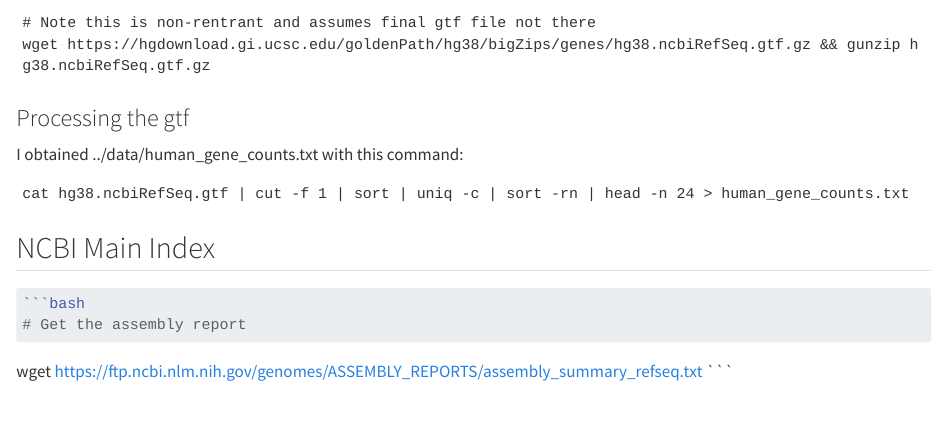
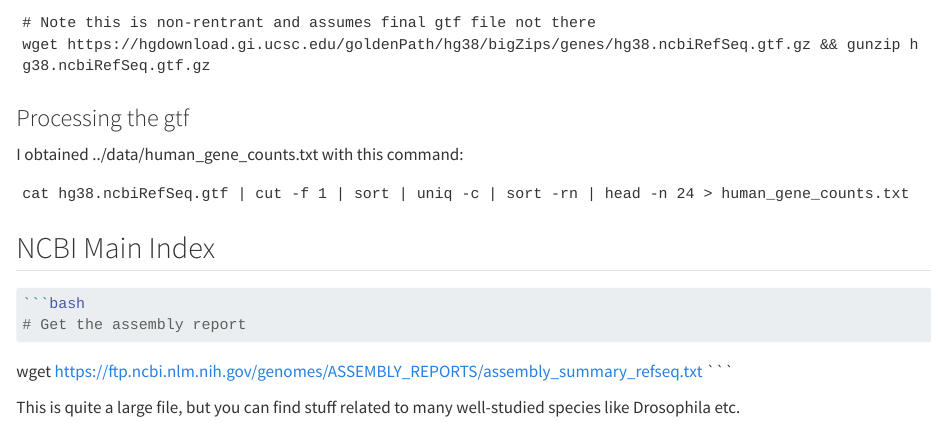
Before and after one commit to JohnLockwood/bioinformatics, a Quarto document (biostar/biostar.qmd): the page in a window 1100 px wide, from 700 px down. Rendered offline with R 4.5, knitr and Pandoc in place of Quarto, with nearby package versions.

Commit message:
Update biostar notes

````diff
--- a/biostar/biostar.qmd
+++ b/biostar/biostar.qmd
@@ -43,9 +44,11 @@ cat hg38.ncbiRefSeq.gtf | cut -f 1 | sort | uniq -c | sort -rn | head -n 24 > hu
 
 ## NCBI Main Index
 
-```bash
+``` bash
 ```bash
 # Get the assembly report
 ```
-wget https://ftp.ncbi.nlm.nih.gov/genomes/ASSEMBLY_REPORTS/assembly_summary_refseq.txt
-```
+
+wget https://ftp.ncbi.nlm.nih.gov/genomes/ASSEMBLY_REPORTS/assembly_summary_refseq.txt \`\`\`
+
+This is quite a large file, but you can find stuff related to many well-studied species like Drosophila etc.
````
Also changed, not shown: biostar/biostar.qmd (1 more changed lines).
